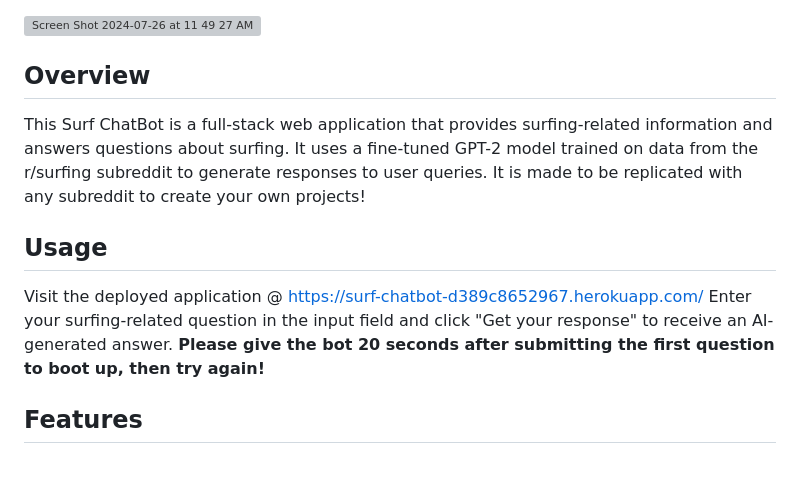
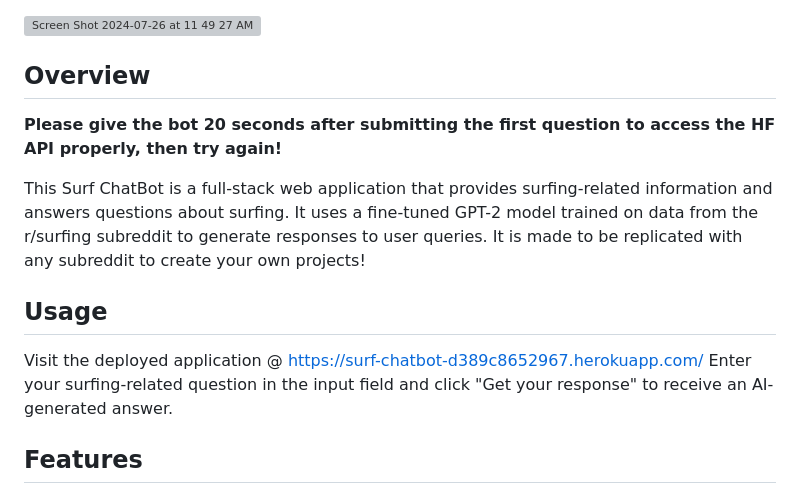
Before and after one commit to Dlove891/Surfing_Subreddit_Chatbot, a Markdown page: README.md, the part around the change. Rendered like a GitHub page; blank space fills up the shorter version; grey boxes are pictures that could not be loaded.

```diff
--- a/README.md
+++ b/README.md
@@ -3,6 +3,8 @@
 ![Screen Shot 2024-07-26 at 11 49 27 AM](https://github.com/user-attachments/assets/53fce91d-bf8c-4a4d-aeda-a1e0bf29433c)
 
 ## Overview
+
+**Please give the bot 20 seconds after submitting the first question to access the HF API properly, then try again!**
 
 This Surf ChatBot is a full-stack web application that provides surfing-related information and answers questions about surfing. It uses a fine-tuned GPT-2 model trained on data from the r/surfing subreddit to generate responses to user queries. It is made to be replicated with any subreddit to create your own projects!
 
@@ -10,7 +12,6 @@ This Surf ChatBot is a full-stack web application that provides surfing-related
 
 Visit the deployed application @ https://surf-chatbot-d389c8652967.herokuapp.com/
 Enter your surfing-related question in the input field and click "Get your response" to receive an AI-generated answer.
-**Please give the bot 20 seconds after submitting the first question to boot up, then try again!**
 
 ## Features
 
```
